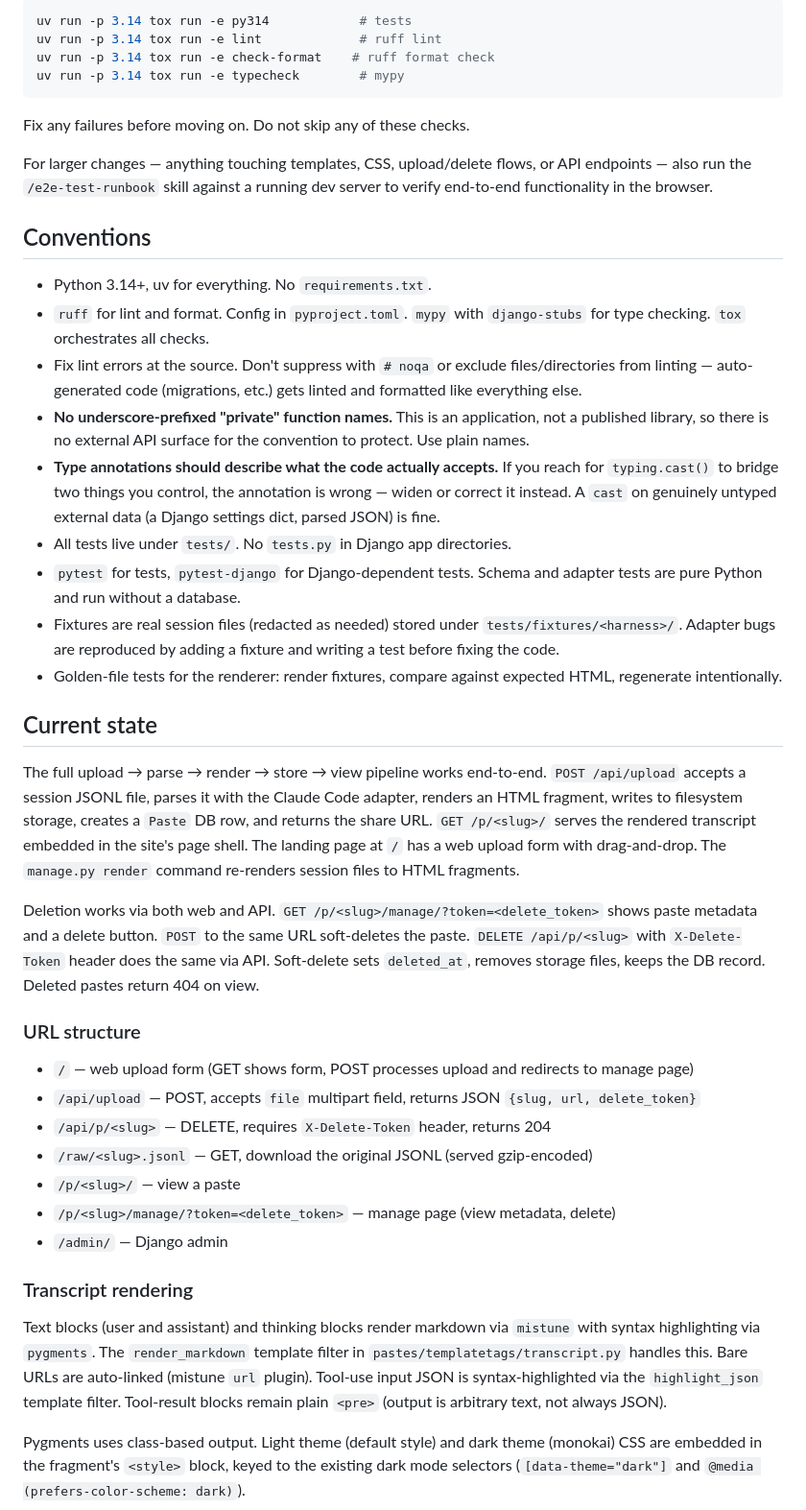
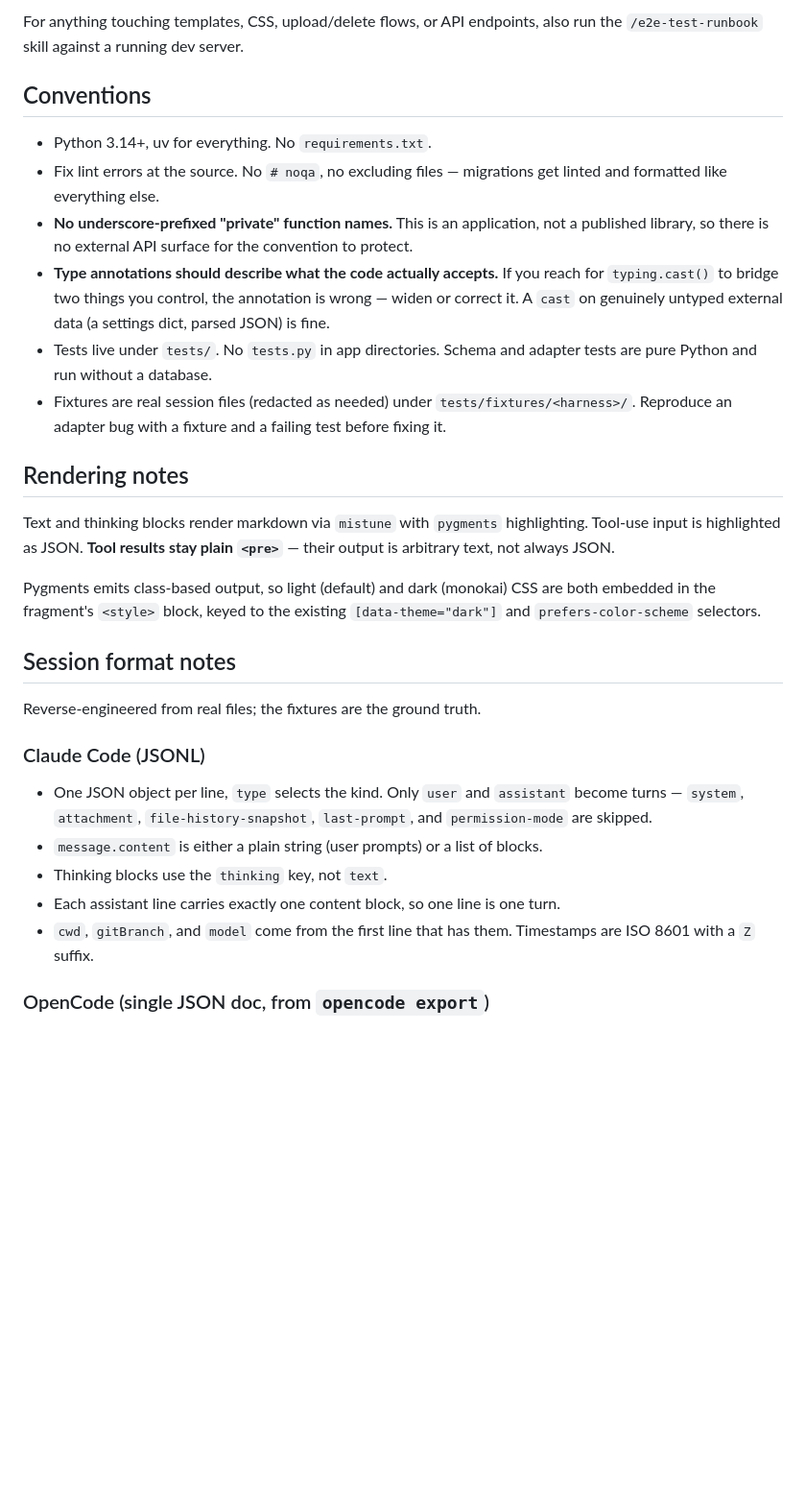
Before and after one commit to sessionbin/sessionbin, a Markdown page: CLAUDE.md, the part around one of its changes. Shown at 96% size. GitHub-like rendering; blank space fills up the shorter version.

Commit message:
Trim CLAUDE.md to non-discoverable guidance
Signed-off-by: Martin Prpič <martin.prpic@gmail.com>

````diff
--- a/CLAUDE.md
+++ b/CLAUDE.md
@@ -57,46 +56,47 @@ After every code change, you MUST run all four checks before reporting the task
 
-```bash
-uv run -p 3.14 tox run -e py314            # tests
-uv run -p 3.14 tox run -e lint             # ruff lint
-uv run -p 3.14 tox run -e check-format    # ruff format check
-uv run -p 3.14 tox run -e typecheck        # mypy
-```
-
-Fix any failures before moving on. Do not skip any of these checks.
-
-For larger changes — anything touching templates, CSS, upload/delete flows, or API endpoints — also run the `/e2e-test-runbook` skill against a running dev server to verify end-to-end functionality in the browser.
+For anything touching templates, CSS, upload/delete flows, or API endpoints, also run the
+`/e2e-test-runbook` skill against a running dev server.
 
 ## Conventions
 
 - Python 3.14+, uv for everything. No `requirements.txt`.
-- `ruff` for lint and format. Config in `pyproject.toml`. `mypy` with `django-stubs` for type checking. `tox` orchestrates all checks.
-- Fix lint errors at the source. Don't suppress with `# noqa` or exclude files/directories from linting — auto-generated code (migrations, etc.) gets linted and formatted like everything else.
-- **No underscore-prefixed "private" function names.** This is an application, not a published library, so there is no external API surface for the convention to protect. Use plain names.
-- **Type annotations should describe what the code actually accepts.** If you reach for `typing.cast()` to bridge two things you control, the annotation is wrong — widen or correct it instead. A `cast` on genuinely untyped external data (a Django settings dict, parsed JSON) is fine.
-- All tests live under `tests/`. No `tests.py` in Django app directories.
-- `pytest` for tests, `pytest-django` for Django-dependent tests. Schema and adapter tests are pure Python and run without a database.
-- Fixtures are real session files (redacted as needed) stored under `tests/fixtures/<harness>/`. Adapter bugs are reproduced by adding a fixture and writing a test before fixing the code.
-- Golden-file tests for the renderer: render fixtures, compare against expected HTML, regenerate intentionally.
+- Fix lint errors at the source. No `# noqa`, no excluding files — migrations get linted
+  and formatted like everything else.
+- **No underscore-prefixed "private" function names.** This is an application, not a
+  published library, so there is no external API surface for the convention to protect.
+- **Type annotations should describe what the code actually accepts.** If you reach for
+  `typing.cast()` to bridge two things you control, the annotation is wrong — widen or
+  correct it. A `cast` on genuinely untyped external data (a settings dict, parsed JSON)
+  is fine.
+- Tests live under `tests/`. No `tests.py` in app directories. Schema and adapter tests
+  are pure Python and run without a database.
+- Fixtures are real session files (redacted as needed) under `tests/fixtures/<harness>/`.
+  Reproduce an adapter bug with a fixture and a failing test before fixing it.
 
-## Current state
+## Rendering notes
 
-The full upload → parse → render → store → view pipeline works end-to-end. `POST /api/upload` accepts a session JSONL file, parses it with the Claude Code adapter, renders an HTML fragment, writes to filesystem storage, creates a `Paste` DB row, and returns the share URL. `GET /p/<slug>/` serves the rendered transcript embedded in the site's page shell. The landing page at `/` has a web upload form with drag-and-drop. The `manage.py render` command re-renders session files to HTML fragments.
+Text and thinking blocks render markdown via `mistune` with `pygments` highlighting.
+Tool-use input is highlighted as JSON. **Tool results stay plain `<pre>`** — their output
+is arbitrary text, not always JSON.
 
-Deletion works via both web and API. `GET /p/<slug>/manage/?token=<delete_token>` shows paste metadata and a delete button. `POST` to the same URL soft-deletes the paste. `DELETE /api/p/<slug>` with `X-Delete-Token` header does the same via API. Soft-delete sets `deleted_at`, removes storage files, keeps the DB record. Deleted pastes return 404 on view.
+Pygments emits class-based output, so light (default) and dark (monokai) CSS are both
+embedded in the fragment's `<style>` block, keyed to the existing `[data-theme="dark"]`
+and `prefers-color-scheme` selectors.
 
-### URL structure
+## Session format notes
 
-- `/` — web upload form (GET shows form, POST processes upload and redirects to manage page)
-- `/api/upload` — POST, accepts `file` multipart field, returns JSON `{slug, url, delete_token}`
-- `/api/p/<slug>` — DELETE, requires `X-Delete-Token` header, returns 204
-- `/raw/<slug>.jsonl` — GET, download the original JSONL (served gzip-encoded)
-- `/p/<slug>/` — view a paste
-- `/p/<slug>/manage/?token=<delete_token>` — manage page (view metadata, delete)
-- `/admin/` — Django admin
+Reverse-engineered from real files; the fixtures are the ground truth.
 
-### Transcript rendering
+### Claude Code (JSONL)
 
-Text blocks (user and assistant) and thinking blocks render markdown via `mistune` with syntax highlighting via `pygments`. The `render_markdown` template filter in `pastes/templatetags/transcript.py` handles this. Bare URLs are auto-linked (mistune `url` plugin). Tool-use input JSON is syntax-highlighted via the `highlight_json` template filter. Tool-result blocks remain plain `<pre>` (output is arbitrary text, not always JSON).
+- One JSON object per line, `type` selects the kind. Only `user` and `assistant` become
+  turns — `system`, `attachment`, `file-history-snapshot`, `last-prompt`, and
+  `permission-mode` are skipped.
+- `message.content` is either a plain string (user prompts) or a list of blocks.
+- Thinking blocks use the `thinking` key, not `text`.
+- Each assistant line carries exactly one content block, so one line is one turn.
+- `cwd`, `gitBranch`, and `model` come from the first line that has them. Timestamps are
+  ISO 8601 with a `Z` suffix.
 
-Pygments uses class-based output. Light theme (default style) and dark theme (monokai) CSS are embedded in the fragment's `<style>` block, keyed to the existing dark mode selectors (`[data-theme="dark"]` and `@media (prefers-color-scheme: dark)`).
+### OpenCode (single JSON doc, from `opencode export`)
 
````
Also changed, not shown: other parts of CLAUDE.md (+44 -52 lines).
